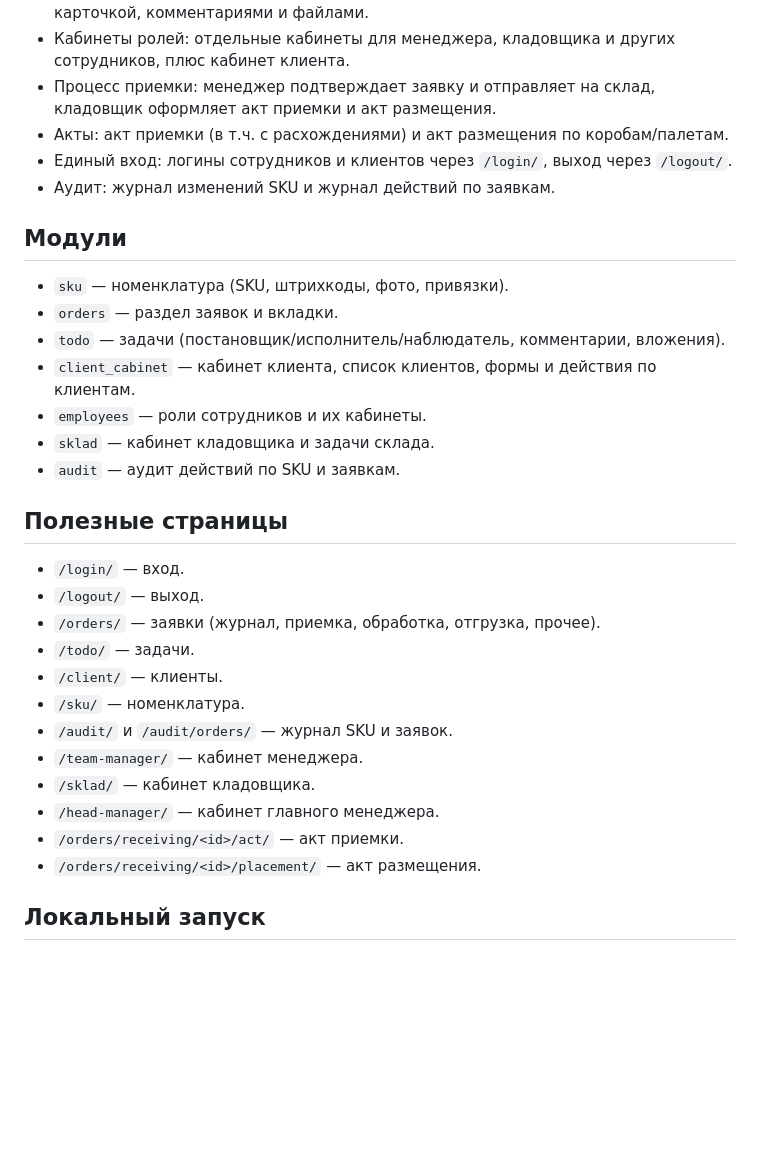
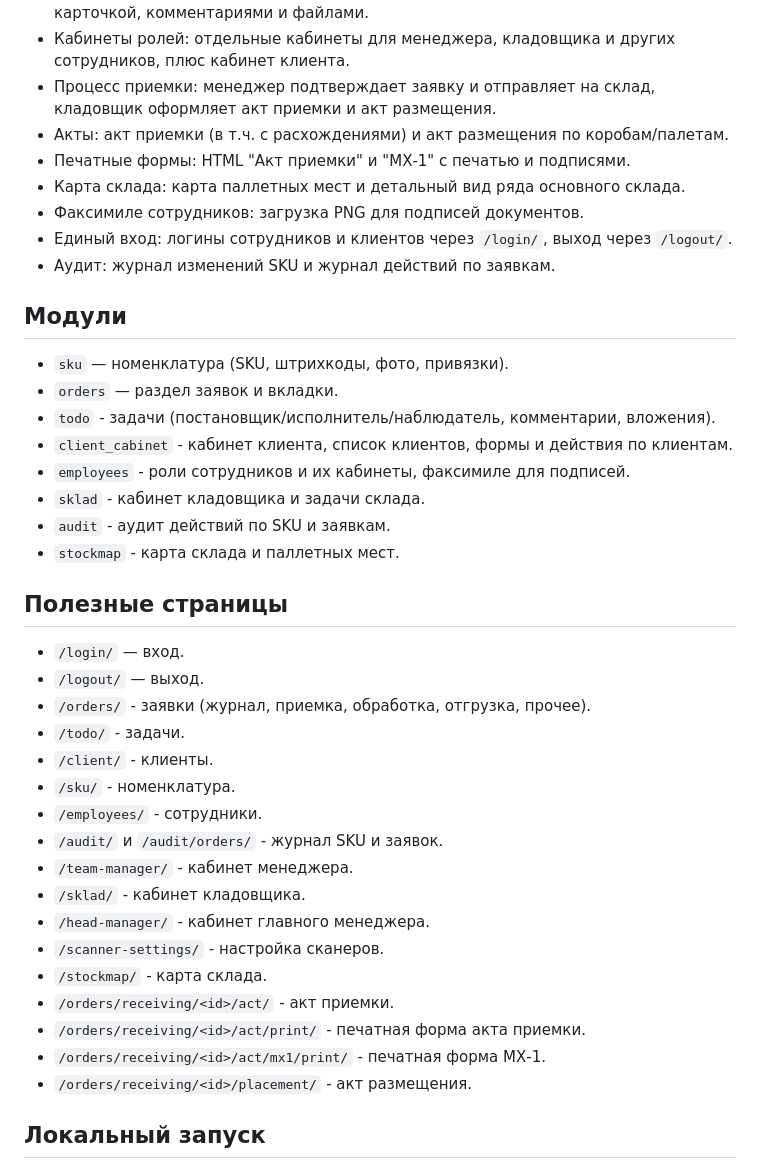
Before and after one commit to vlas47/fullbox, a Markdown page: README.md, the part around the change. Rendered like a GitHub page; blank space fills up the shorter version.

Commit message:
Update README for stockmap and print forms

```diff
--- a/README.md
+++ b/README.md
@@ -9,31 +9,40 @@
 - Кабинеты ролей: отдельные кабинеты для менеджера, кладовщика и других сотрудников, плюс кабинет клиента.
 - Процесс приемки: менеджер подтверждает заявку и отправляет на склад, кладовщик оформляет акт приемки и акт размещения.
 - Акты: акт приемки (в т.ч. с расхождениями) и акт размещения по коробам/палетам.
+- Печатные формы: HTML "Акт приемки" и "МХ-1" с печатью и подписями.
+- Карта склада: карта паллетных мест и детальный вид ряда основного склада.
+- Факсимиле сотрудников: загрузка PNG для подписей документов.
 - Единый вход: логины сотрудников и клиентов через `/login/`, выход через `/logout/`.
 - Аудит: журнал изменений SKU и журнал действий по заявкам.
 
 ## Модули
 - `sku` — номенклатура (SKU, штрихкоды, фото, привязки).
 - `orders` — раздел заявок и вкладки.
-- `todo` — задачи (постановщик/исполнитель/наблюдатель, комментарии, вложения).
-- `client_cabinet` — кабинет клиента, список клиентов, формы и действия по клиентам.
-- `employees` — роли сотрудников и их кабинеты.
-- `sklad` — кабинет кладовщика и задачи склада.
-- `audit` — аудит действий по SKU и заявкам.
+- `todo` - задачи (постановщик/исполнитель/наблюдатель, комментарии, вложения).
+- `client_cabinet` - кабинет клиента, список клиентов, формы и действия по клиентам.
+- `employees` - роли сотрудников и их кабинеты, факсимиле для подписей.
+- `sklad` - кабинет кладовщика и задачи склада.
+- `audit` - аудит действий по SKU и заявкам.
+- `stockmap` - карта склада и паллетных мест.
 
 ## Полезные страницы
 - `/login/` — вход.
 - `/logout/` — выход.
-- `/orders/` — заявки (журнал, приемка, обработка, отгрузка, прочее).
-- `/todo/` — задачи.
-- `/client/` — клиенты.
-- `/sku/` — номенклатура.
-- `/audit/` и `/audit/orders/` — журнал SKU и заявок.
-- `/team-manager/` — кабинет менеджера.
-- `/sklad/` — кабинет кладовщика.
-- `/head-manager/` — кабинет главного менеджера.
-- `/orders/receiving/<id>/act/` — акт приемки.
-- `/orders/receiving/<id>/placement/` — акт размещения.
+- `/orders/` - заявки (журнал, приемка, обработка, отгрузка, прочее).
+- `/todo/` - задачи.
+- `/client/` - клиенты.
+- `/sku/` - номенклатура.
+- `/employees/` - сотрудники.
+- `/audit/` и `/audit/orders/` - журнал SKU и заявок.
+- `/team-manager/` - кабинет менеджера.
+- `/sklad/` - кабинет кладовщика.
+- `/head-manager/` - кабинет главного менеджера.
+- `/scanner-settings/` - настройка сканеров.
+- `/stockmap/` - карта склада.
+- `/orders/receiving/<id>/act/` - акт приемки.
+- `/orders/receiving/<id>/act/print/` - печатная форма акта приемки.
+- `/orders/receiving/<id>/act/mx1/print/` - печатная форма МХ-1.
+- `/orders/receiving/<id>/placement/` - акт размещения.
 
 ## Локальный запуск
 1. Создать и активировать виртуальное окружение.
```
